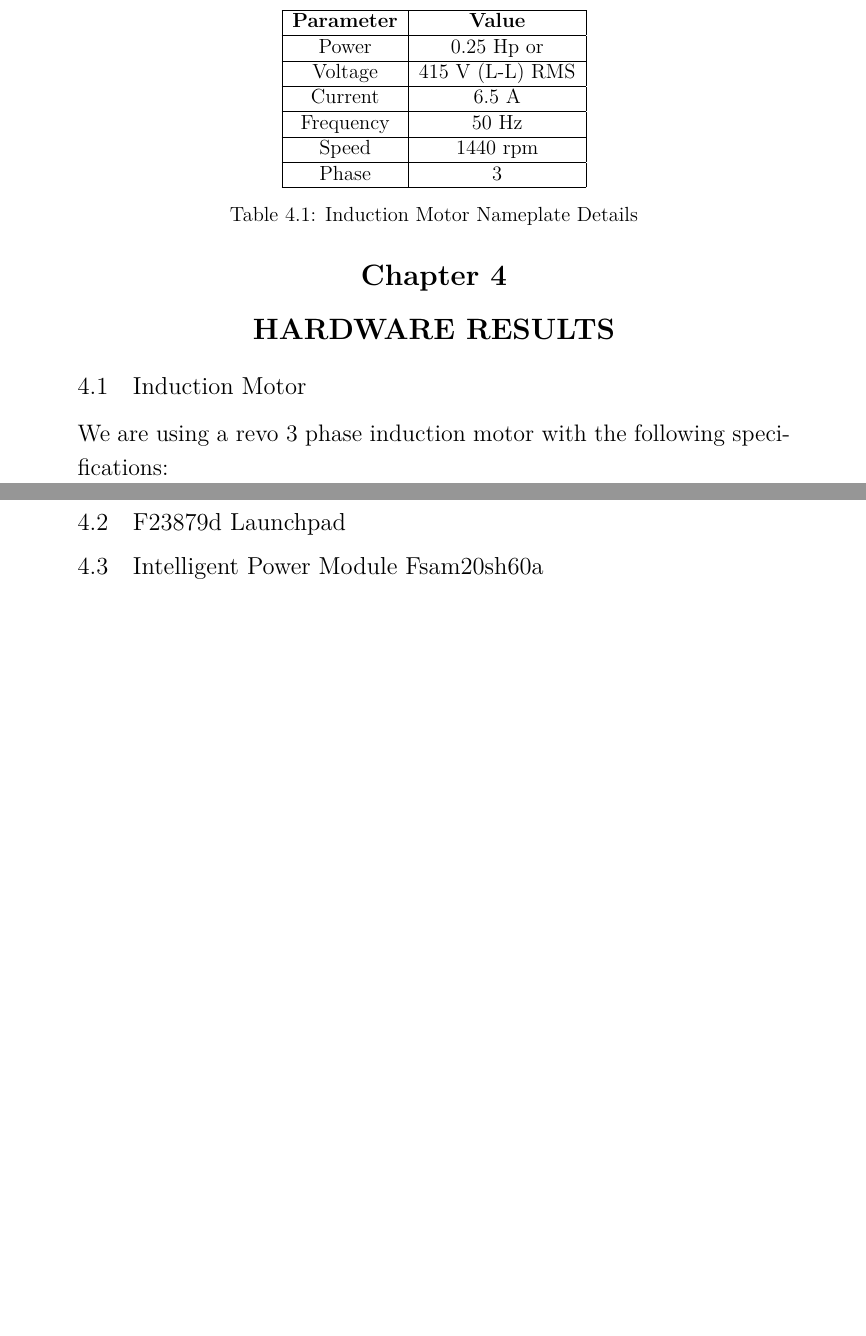
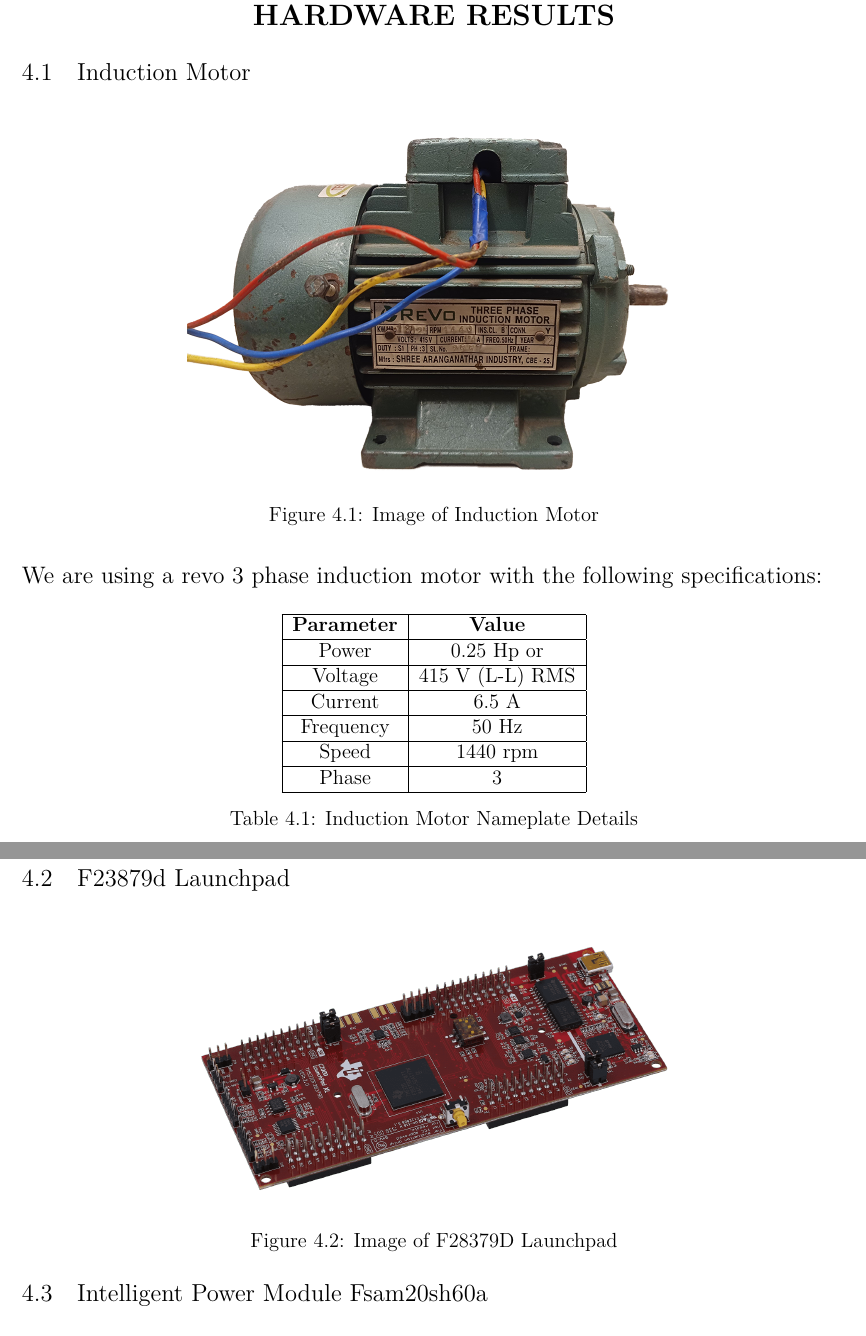
Before and after one commit to Adhithya03/VectorDrive, a LaTeX document (main.tex, which reads misc/preamble/preamble.tex, sections/section4/section4.tex): two parts of pages 32 and 33 of 48 before the commit and two parts of pages 25 and 26 of 39 after it, joined at a grey line, cut so that both start at the same text, the shorter picture padded with empty space. Compiled offline with XeLaTeX.

Commit message:
Refactor image size in section2.tex, update date in FrontBon.pdf, adjust geometry in preamble.tex, update image size in section5.tex, and update image size in section4.tex

```diff
--- a/misc/preamble/preamble.tex
+++ b/misc/preamble/preamble.tex
@@ -4,6 +4,12 @@
 \usepackage{titlesec}
 \usepackage{titletoc}
 \usepackage{geometry}
+\geometry{
+    left=20mm,      % you specified 20 mm
+    right=20mm,     % you specified 20 mm
+    top=25mm,       % you specified 25 mm
+    bottom=25mm     % you specified 25 mm
+}
 \usepackage{graphicx}
 \usepackage{pdfpages}
 \usepackage{threeparttable}
--- a/sections/section4/section4.tex
+++ b/sections/section4/section4.tex
@@ -2,15 +2,15 @@
 
 \subsection{Induction Motor}
 
-% \begin{figure}
-% 	\centering
-% 	\includegraphics[width=3in]{sections/section4/images/InductionMotor/inductionMotor.png}
-% 	\caption{Image of Induction Motor}
-% \end{figure}
+\begin{figure}[H]
+	\centering
+	\includegraphics[width=4.0in]{sections/section4/images/inductionMotor/revo.png}
+	\caption{Image of Induction Motor}
+\end{figure}
 
 We are using a revo 3 phase induction motor with the following specifications:
 
-\begin{table}
+\begin{table}[H]
 	\centering
 	\begin{tabular}{|c|c|}
 		\hline
@@ -28,6 +28,13 @@ We are using a revo 3 phase induction motor with the following specifications:
 
 
 \subsection{F23879d Launchpad}
+
+\begin{figure}[H]
+	\centering
+	\includegraphics[width=4in]{sections/section4/images/f23879d/launchxl-f28379d-angled.png}
+	\caption{Image of F28379D Launchpad}
+\end{figure}
+
 
 \subsection{Intelligent Power Module Fsam20sh60a}
 
```
Also changed, not shown: sections/section2/section2.tex (+1 -1 lines), sections/section5/section5.tex (+8 -0 lines), misc/titleBonAck/FrontBon.pdf, sections/section4/images/f23879d/launchxl-f28379d-angled.png (added), sections/section4/images/inductionMotor/revo.png (added), 1 other file.
